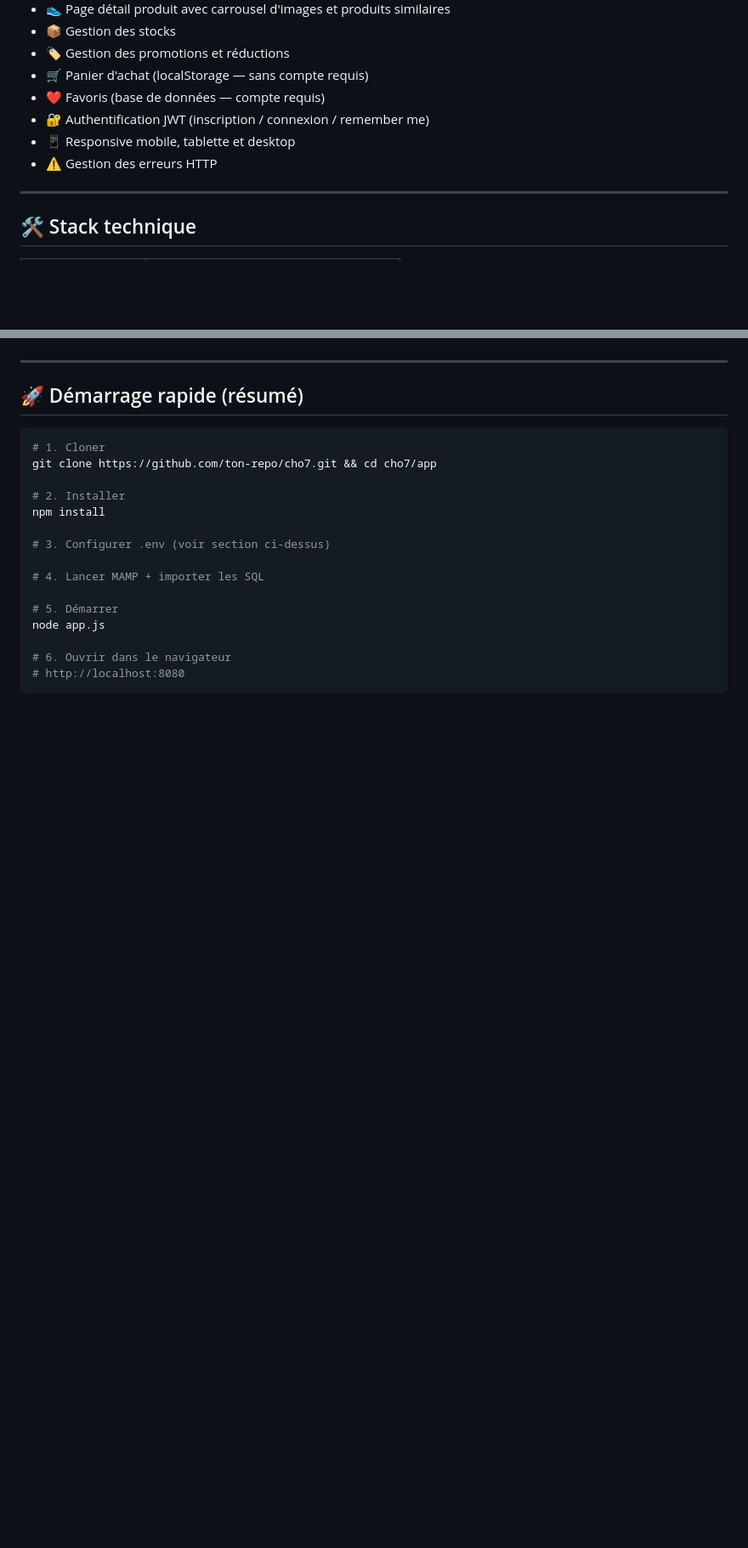
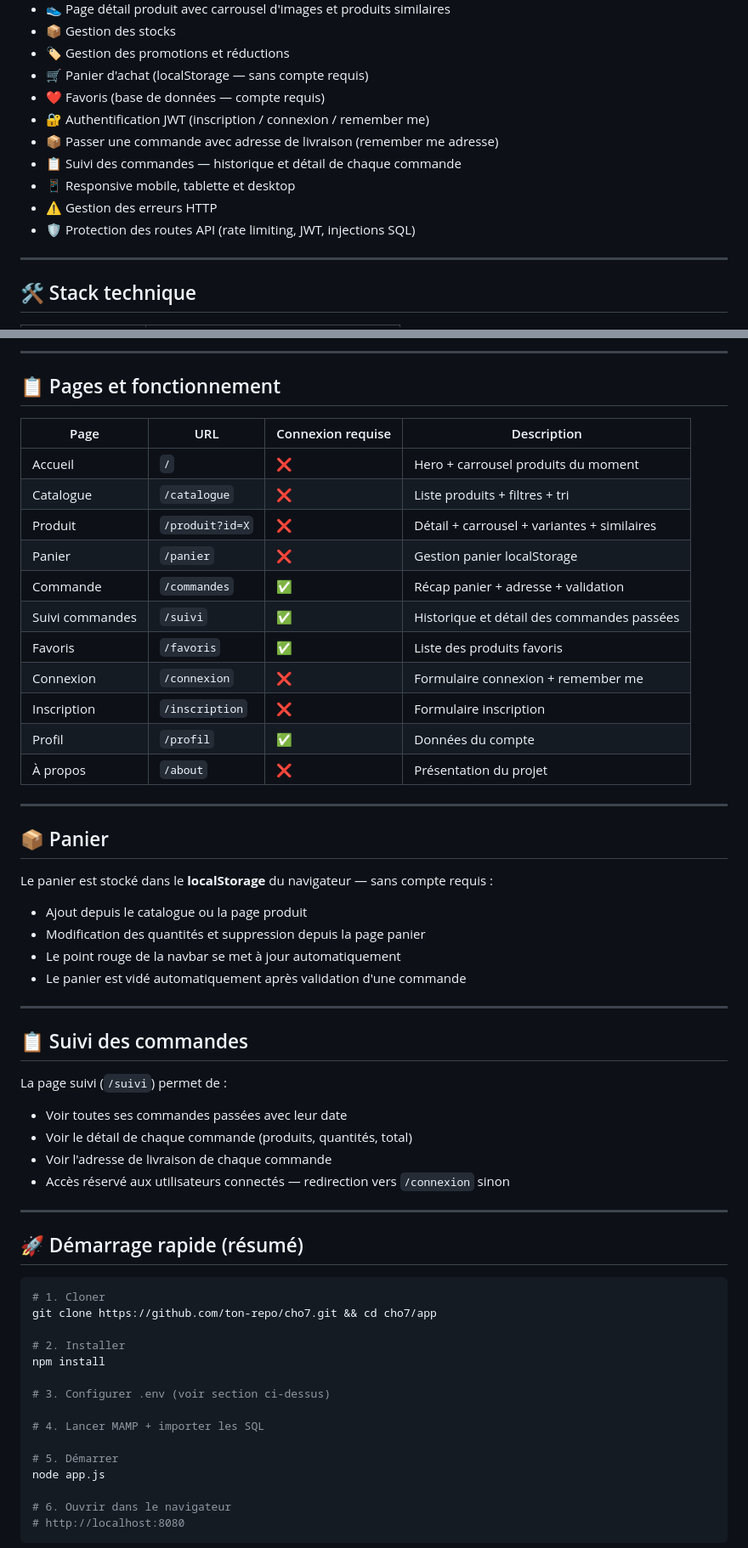
Before and after one commit to Harld9/livrables-boutique-js-cho7, a Markdown page: README.md, 2 parts joined by grey strips. Shown at 85% size. Rendered like a GitHub page; blank space fills up the shorter version.

Commit message:
(dev)(update)(READ ME) Mise à jour du Read Me.

```diff
--- a/README.md
+++ b/README.md
@@ -26,8 +26,11 @@ Sans framework frontend — architecture MVC côté front et back.
 - 🛒 Panier d'achat (localStorage — sans compte requis)
 - ❤️ Favoris (base de données — compte requis)
 - 🔐 Authentification JWT (inscription / connexion / remember me)
+- 📦 Passer une commande avec adresse de livraison (remember me adresse)
+- 📋 Suivi des commandes — historique et détail de chaque commande
 - 📱 Responsive mobile, tablette et desktop
 - ⚠️ Gestion des erreurs HTTP
+- 🛡️ Protection des routes API (rate limiting, JWT, injections SQL)
 
 ---
 
@@ -231,3 +293,42 @@ L'authentification utilise **JWT (JSON Web Token)** :
+---
+
+## 📋 Pages et fonctionnement
+
+| Page | URL | Connexion requise | Description |
+|------|-----|-------------------|-------------|
+| Accueil | `/` | ❌ | Hero + carrousel produits du moment |
+| Catalogue | `/catalogue` | ❌ | Liste produits + filtres + tri |
+| Produit | `/produit?id=X` | ❌ | Détail + carrousel + variantes + similaires |
+| Panier | `/panier` | ❌ | Gestion panier localStorage |
+| Commande | `/commandes` | ✅ | Récap panier + adresse + validation |
+| Suivi commandes | `/suivi` | ✅ | Historique et détail des commandes passées |
+| Favoris | `/favoris` | ✅ | Liste des produits favoris |
+| Connexion | `/connexion` | ❌ | Formulaire connexion + remember me |
+| Inscription | `/inscription` | ❌ | Formulaire inscription |
+| Profil | `/profil` | ✅ | Données du compte |
+| À propos | `/about` | ❌ | Présentation du projet |
+
+---
+
+## 📦 Panier
+
+Le panier est stocké dans le **localStorage** du navigateur — sans compte requis :
+
+- Ajout depuis le catalogue ou la page produit
+- Modification des quantités et suppression depuis la page panier
+- Le point rouge de la navbar se met à jour automatiquement
+- Le panier est vidé automatiquement après validation d'une commande
+
+---
+
+## 📋 Suivi des commandes
+
+La page suivi (`/suivi`) permet de :
+
+- Voir toutes ses commandes passées avec leur date
+- Voir le détail de chaque commande (produits, quantités, total)
+- Voir l'adresse de livraison de chaque commande
+- Accès réservé aux utilisateurs connectés — redirection vers `/connexion` sinon
 
 ---
 
```
Also changed, not shown: other parts of README.md (+114 -49 lines).
